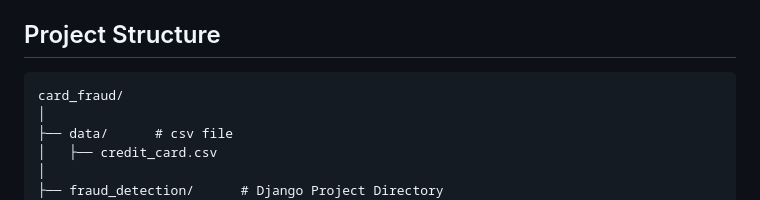
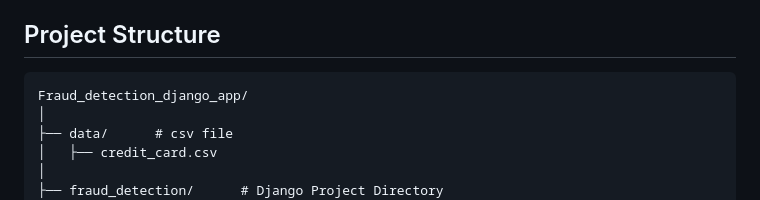
Before and after one commit to kanyi-Gabriel/Fraud_detection, a Markdown page: README.md, the part around the change. Rendered like a GitHub page.

Commit message:
Update project structure in README

````diff
--- a/README.md
+++ b/README.md
@@ -26,7 +26,7 @@ The project uses the "Credit Card Fraud Detection" dataset from Kaggle.
 ## Project Structure
 
 ```
-card_fraud/
+Fraud_detection_django_app/
 │
 ├── data/      # csv file
 │   ├── credit_card.csv
````
